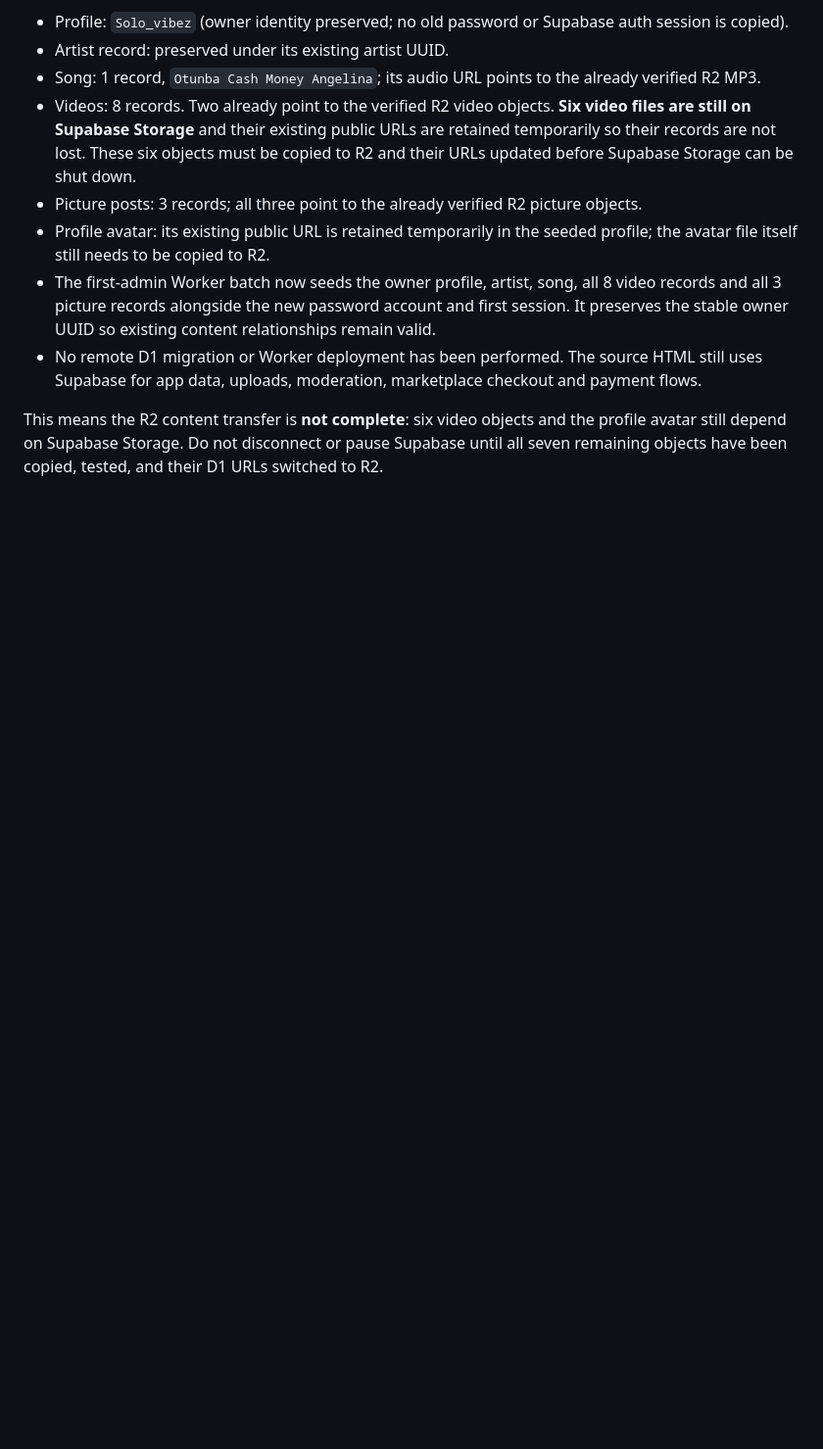
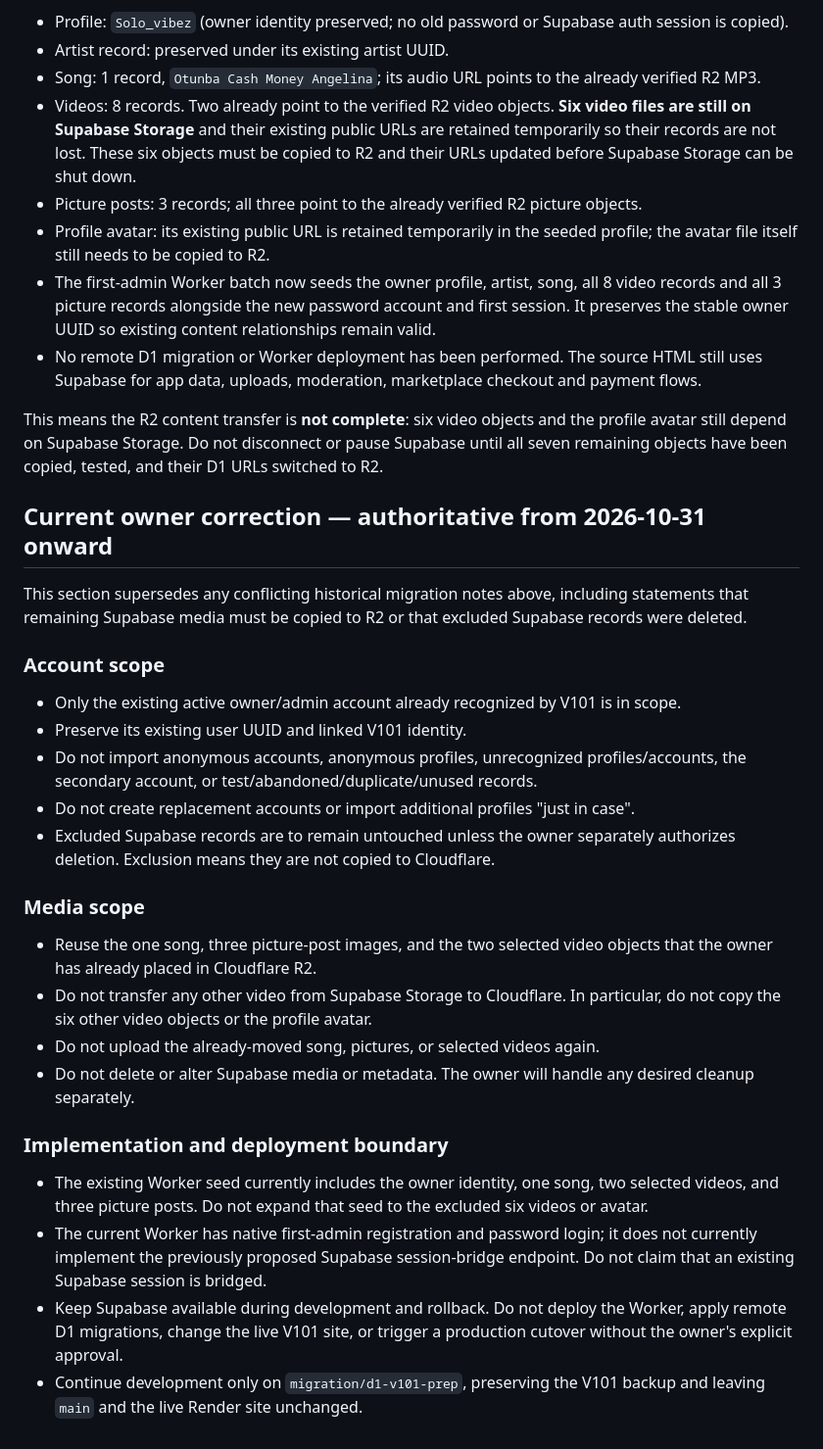
Before and after one commit to Artistlvelup/Artist-level-up, a Markdown page: migrations/d1/V101_SUPABASE_DEPENDENCY_INVENTORY.md, the part around the change. Shown at 98% size. GitHub-like rendering; blank space fills up the shorter version.

Commit message:
docs: clarify current V101 migration exclusions and media scope

```diff
--- a/migrations/d1/V101_SUPABASE_DEPENDENCY_INVENTORY.md
+++ b/migrations/d1/V101_SUPABASE_DEPENDENCY_INVENTORY.md
@@ -90,3 +90,27 @@ A fresh read-only query of the confirmed main owner account was used to prepare
 - No remote D1 migration or Worker deployment has been performed. The source HTML still uses Supabase for app data, uploads, moderation, marketplace checkout and payment flows.
 
 This means the R2 content transfer is **not complete**: six video objects and the profile avatar still depend on Supabase Storage. Do not disconnect or pause Supabase until all seven remaining objects have been copied, tested, and their D1 URLs switched to R2.
+
+
+## Current owner correction — authoritative from 2026-10-31 onward
+
+This section supersedes any conflicting historical migration notes above, including statements that remaining Supabase media must be copied to R2 or that excluded Supabase records were deleted.
+
+### Account scope
+- Only the existing active owner/admin account already recognized by V101 is in scope.
+- Preserve its existing user UUID and linked V101 identity.
+- Do not import anonymous accounts, anonymous profiles, unrecognized profiles/accounts, the secondary account, or test/abandoned/duplicate/unused records.
+- Do not create replacement accounts or import additional profiles "just in case".
+- Excluded Supabase records are to remain untouched unless the owner separately authorizes deletion. Exclusion means they are not copied to Cloudflare.
+
+### Media scope
+- Reuse the one song, three picture-post images, and the two selected video objects that the owner has already placed in Cloudflare R2.
+- Do not transfer any other video from Supabase Storage to Cloudflare. In particular, do not copy the six other video objects or the profile avatar.
+- Do not upload the already-moved song, pictures, or selected videos again.
+- Do not delete or alter Supabase media or metadata. The owner will handle any desired cleanup separately.
+
+### Implementation and deployment boundary
+- The existing Worker seed currently includes the owner identity, one song, two selected videos, and three picture posts. Do not expand that seed to the excluded six videos or avatar.
+- The current Worker has native first-admin registration and password login; it does not currently implement the previously proposed Supabase session-bridge endpoint. Do not claim that an existing Supabase session is bridged.
+- Keep Supabase available during development and rollback. Do not deploy the Worker, apply remote D1 migrations, change the live V101 site, or trigger a production cutover without the owner's explicit approval.
+- Continue development only on `migration/d1-v101-prep`, preserving the V101 backup and leaving `main` and the live Render site unchanged.
```
